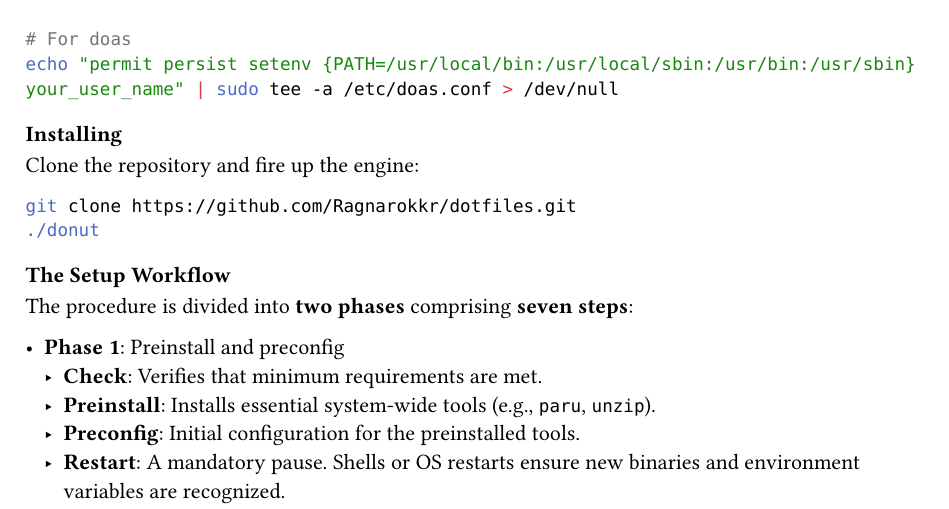
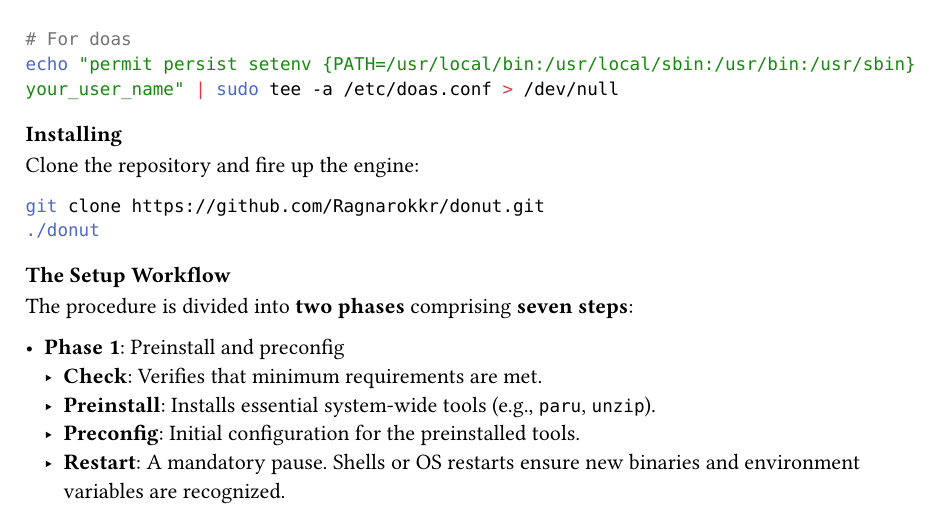
Before and after one commit to Ragnarokkr/donut, a Typst document (docs/04_getting_started.typ): part of the page, cut so that both start at the same text. Compiled offline with Typst 0.15.

Commit message:
fix typo

````diff
--- a/docs/04_getting_started.typ
+++ b/docs/04_getting_started.typ
@@ -31,7 +31,7 @@ echo "permit persist setenv {PATH=/usr/local/bin:/usr/local/sbin:/usr/bin:/usr/s
 Clone the repository and fire up the engine:
 
 ```sh
-git clone https://github.com/Ragnarokkr/dotfiles.git
+git clone https://github.com/Ragnarokkr/donut.git
 ./donut
 ```
 
````
Also changed, not shown: README.md.
